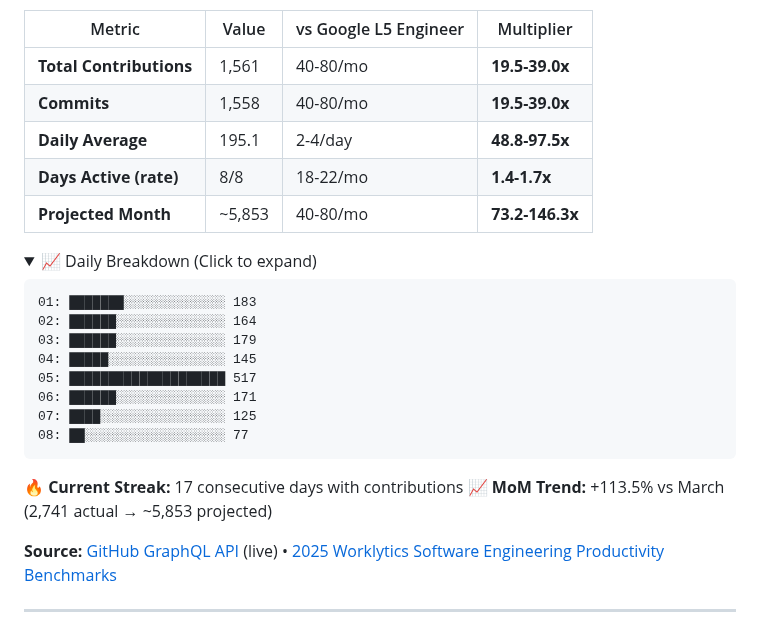
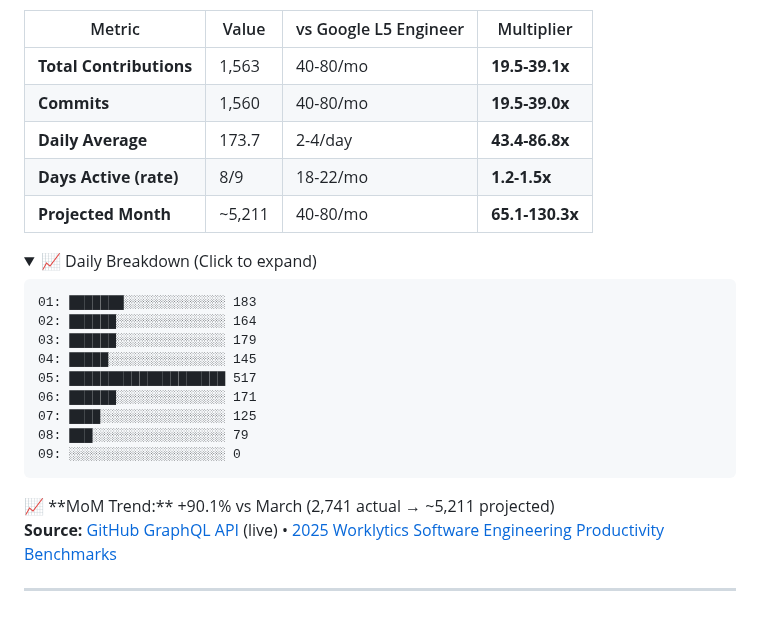
Before and after one commit to reggieanddro/reggieanddro, a Markdown page: README.md, the part around one of its changes. Drawn GitHub-style; folded sections open.

Commit message:
📊 Auto-update: April 09, 2026 - 1563 contributions vs L5
Stats refresh (every 2h + push-triggered)
Source: GitHub GraphQL API
Benchmarks: 2025 Worklytics L5 Engineer

````diff
--- a/README.md
+++ b/README.md
@@ -17,11 +17,11 @@ Building [Liv Hana](https://livhana.ai) — strategic intelligence for regulated
 
 | Metric | Value | vs Google L5 Engineer | Multiplier |
 |--------|-------|----------------------|------------|
-| **Total Contributions** | 1,561 | 40-80/mo | **19.5-39.0x** |
-| **Commits** | 1,558 | 40-80/mo | **19.5-39.0x** |
-| **Daily Average** | 195.1 | 2-4/day | **48.8-97.5x** |
-| **Days Active (rate)** | 8/8 | 18-22/mo | **1.4-1.7x** |
-| **Projected Month** | ~5,853 | 40-80/mo | **73.2-146.3x** |
+| **Total Contributions** | 1,563 | 40-80/mo | **19.5-39.1x** |
+| **Commits** | 1,560 | 40-80/mo | **19.5-39.0x** |
+| **Daily Average** | 173.7 | 2-4/day | **43.4-86.8x** |
+| **Days Active (rate)** | 8/9 | 18-22/mo | **1.2-1.5x** |
+| **Projected Month** | ~5,211 | 40-80/mo | **65.1-130.3x** |
 
 <details>
 <summary>📈 Daily Breakdown (Click to expand)</summary>
@@ -34,13 +34,12 @@ Building [Liv Hana](https://livhana.ai) — strategic intelligence for regulated
 05: ████████████████████ 517
 06: ██████░░░░░░░░░░░░░░ 171
 07: ████░░░░░░░░░░░░░░░░ 125
-08: ██░░░░░░░░░░░░░░░░░░ 77
+08: ███░░░░░░░░░░░░░░░░░ 79
+09: ░░░░░░░░░░░░░░░░░░░░ 0
 ```
 
 </details>
-
-🔥 **Current Streak:** 17 consecutive days with contributions
-📈 **MoM Trend:** +113.5% vs March (2,741 actual → ~5,853 projected)
+📈 **MoM Trend:** +90.1% vs March (2,741 actual → ~5,211 projected)
 
 **Source:** [GitHub GraphQL API](https://docs.github.com/graphql) (live) • [2025 Worklytics Software Engineering Productivity Benchmarks](https://www.worklytics.co/resources/software-engineering-productivity-benchmarks-2025-good-scores)
 
````
Also changed, not shown: other parts of README.md (+2 -2 lines).
